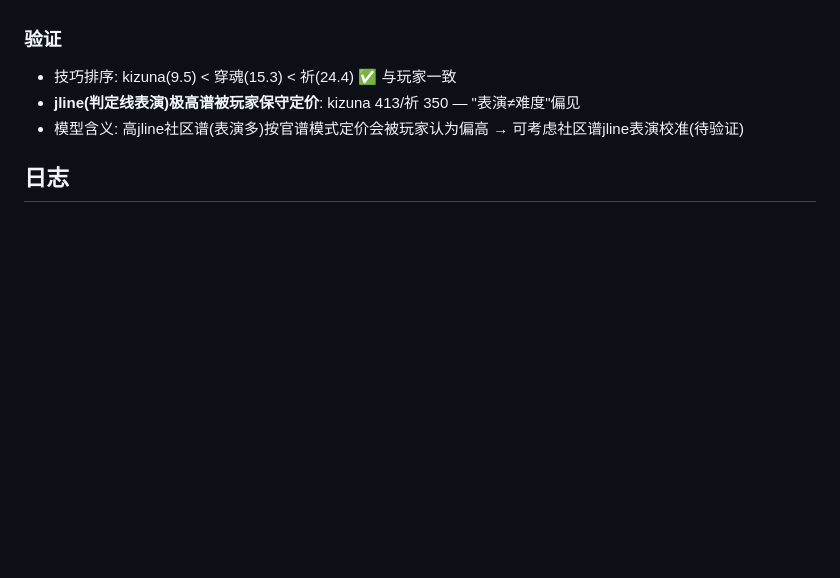
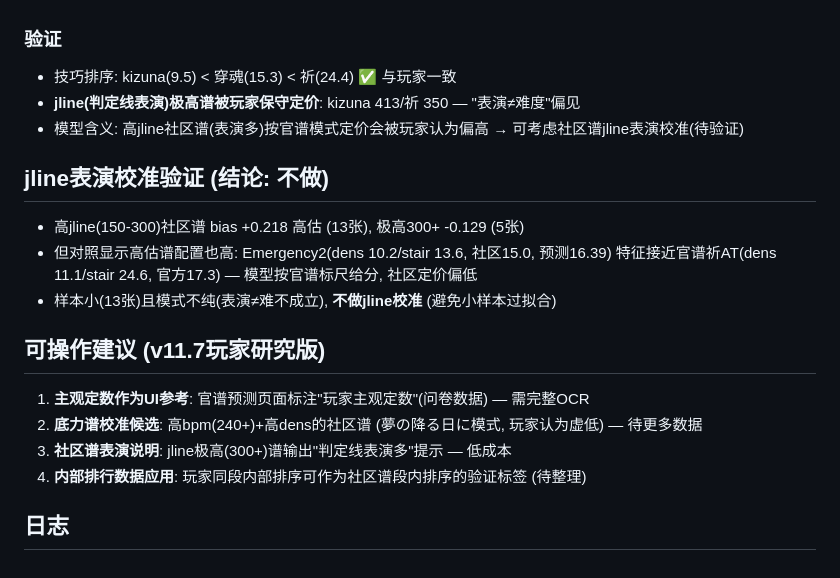
Before and after one commit to FuwaMintNEKO/phigros_difficulty_estimator, a Markdown page: docs/v117_player_research.md, the part around the change. Drawn GitHub-style; blank space fills up the shorter version.

Commit message:
v11.7玩家研究: jline校准验证(不做)+可操作建议

```diff
--- a/docs/v117_player_research.md
+++ b/docs/v117_player_research.md
@@ -175,4 +175,16 @@
 - 模型含义: 高jline社区谱(表演多)按官谱模式定价会被玩家认为偏高 → 可考虑社区谱jline表演校准(待验证)
 
 
+## jline表演校准验证 (结论: 不做)
+- 高jline(150-300)社区谱 bias +0.218 高估 (13张), 极高300+ -0.129 (5张)
+- 但对照显示高估谱配置也高: Emergency2(dens 10.2/stair 13.6, 社区15.0, 预测16.39) 特征接近官谱祈AT(dens 11.1/stair 24.6, 官方17.3) — 模型按官谱标尺给分, 社区定价偏低
+- 样本小(13张)且模式不纯(表演≠难不成立), **不做jline校准** (避免小样本过拟合)
+
+## 可操作建议 (v11.7玩家研究版)
+1. **主观定数作为UI参考**: 官谱预测页面标注"玩家主观定数"(问卷数据) — 需完整OCR
+2. **底力谱校准候选**: 高bpm(240+)+高dens的社区谱 (夢の降る日に模式, 玩家认为虚低) — 待更多数据
+3. **社区谱表演说明**: jline极高(300+)谱输出"判定线表演多"提示 — 低成本
+4. **内部排行数据应用**: 玩家同段内部排序可作为社区谱段内排序的验证标签 (待整理)
+
+
 ## 日志
```
